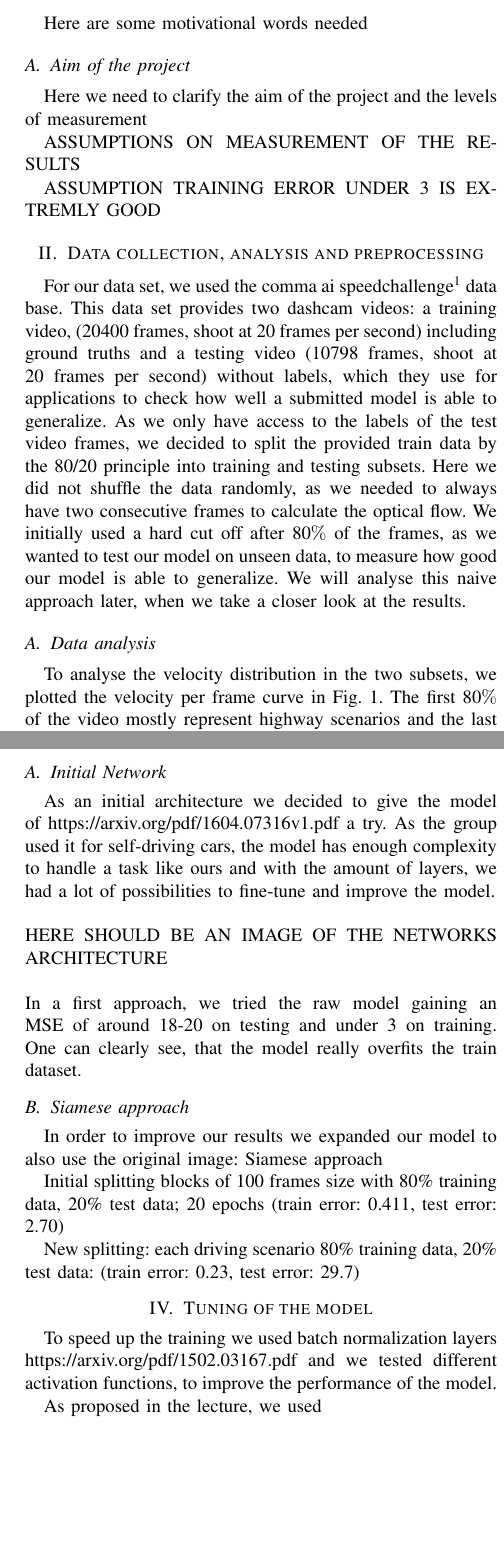
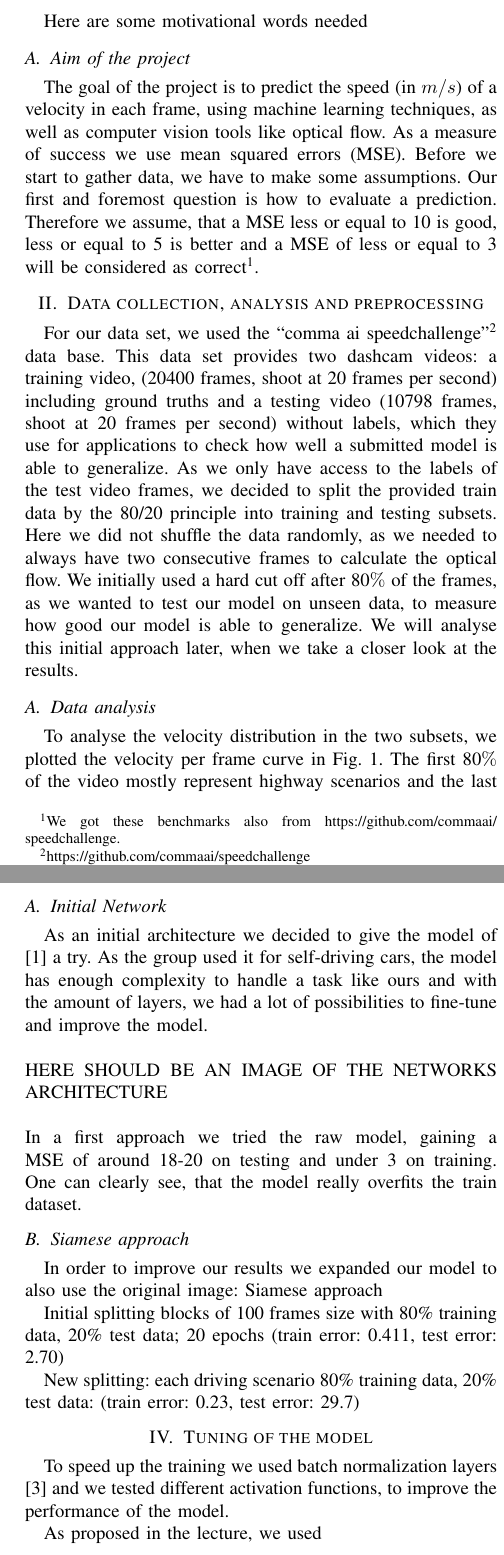
Before and after one commit to Flo-Wo/DL-Visual-Odometry, a LaTeX paper (project/report/Velo_Pred_dashcam_Wolf_Herbst.tex): two parts of the columns of pages 1 and 2 of 3, joined at a grey line, cut so that both start at the same text, the shorter picture padded with empty space. Compiled offline with pdfLaTeX; a missing font is replaced by an installed copy or a similar font; a LaTeX package or settings file that is missing is left out.

Commit message:
added references in the report

```diff
--- a/project/report/Velo_Pred_dashcam_Wolf_Herbst.tex
+++ b/project/report/Velo_Pred_dashcam_Wolf_Herbst.tex
@@ -15,6 +15,7 @@
 \usepackage{booktabs}
 \usepackage[hidelinks]{hyperref}
 \usepackage[capitalise]{cleveref}
+\usepackage{csquotes}
 
 \usepackage[backend=biber, style=numeric]{biblatex} %Zitate mit BibTeX  %, sorting=none "richtige" Reihenfolge der Nummern
 %, citestyle=alphabetic-verb
@@ -48,22 +49,21 @@ deep learning, computer vision, visual odometry, dense optical flow, siamese net
 \section{Introduction}
 Here are some motivational words needed
 \subsection{Aim of the project}
-Here we need to clarify the aim of the project and the levels of measurement
-
-ASSUMPTIONS ON MEASUREMENT OF THE RESULTS
-
-ASSUMPTION TRAINING ERROR UNDER 3 IS EXTREMLY GOOD
-
+The goal of the project is to predict the speed (in $m/s$) of a velocity in each frame, using machine learning
+techniques, as well as computer vision tools like optical flow. As a measure of success we use mean squared errors (MSE).
+Before we start to gather data, we have to make some assumptions. Our first and foremost question is how to evaluate a
+prediction. Therefore we assume, that a MSE less or equal to 10 is good, less or equal to 5 is better and a MSE of less
+or equal to 3 will be considered as correct\footnote{We got these benchmarks also from \url{https://github.com/commaai/speedchallenge}.}.
 
 \section{Data collection, analysis and preprocessing}
-For our data set, we used the comma ai speedchallenge\footnote{https://github.com/commaai/speedchallenge} data base. This data
+For our data set, we used the \enquote{comma ai speedchallenge}\footnote{https://github.com/commaai/speedchallenge} data base. This data
 set provides two dashcam videos: a training video, (20400 frames, shoot at 20 frames per second) including
 ground truths and a testing video (10798 frames, shoot at 20 frames per second) without labels, which they use for applications
 to check how well a submitted model is able to generalize.
 As we only have access to the labels of the test video frames, we decided to split the provided train data by the 80/20 principle into
 training and testing subsets. Here we did not shuffle the data randomly, as we needed to always have two consecutive frames to
 calculate the optical flow. We initially used a hard cut off after 80$\%$ of the frames, as we wanted to test our model on unseen data,
-to measure how good our model is able to generalize. We will analyse this naive approach later, when we take a closer look
+to measure how good our model is able to generalize. We will analyse this initial approach later, when we take a closer look
 at the results.
 \subsection{Data analysis}
 To analyse the velocity distribution in the two subsets, we plotted the velocity per frame curve in
@@ -74,2 +74,3 @@ tested on totally different road traffic scenarios.
 
 \subsection{Preprocessing}
+Each of the provided frames has a size of $(640,480,3)$ pixels. Due to computational limitations, we decided to cut off the last 60 pixels from the lower border, to remove a black frame inside the car, which did not have any effect on the optical flow. Furthermore, we cut the frame size in half and calculated the optical flow using the \enquote{Farneback pyramid method} \cite{Farneback2003} with the following parameters
@@ -113,11 +105,11 @@ As a performance measure, we choose mean squared errors (MSE).
 
 \subsection{Initial Network}
 
-As an initial architecture we decided to give the model of https://arxiv.org/pdf/1604.07316v1.pdf a try. As the group used it
+As an initial architecture we decided to give the model of \cite{NVIDIA2016} a try. As the group used it
 for self-driving cars, the model has enough complexity to handle a task like ours and with the amount of layers, we had a lot of
 possibilities to fine-tune and improve the model.\\
 \\HERE SHOULD BE AN IMAGE OF THE NETWORKS ARCHITECTURE\\
-\\In a first approach, we tried the raw model gaining an MSE of around 18-20 on testing and under 3 on training. One can clearly
+\\In a first approach we tried the raw model, gaining a MSE of around 18-20 on testing and under 3 on training. One can clearly
 see, that the model really overfits the train dataset.
 
 \subsection{Siamese approach}
@@ -130,7 +122,8 @@ New splitting: each driving scenario 80\% training data, 20\% test data: (train
 
 
 \section{Tuning of the model}
-To speed up the training we used batch normalization layers https://arxiv.org/pdf/1502.03167.pdf and we tested different activation functions, to improve the performance of the model.
+To speed up the training we used batch normalization layers \cite{BatchNorm2015}
+and we tested different activation functions, to improve the performance of the model.
 
 As proposed in the lecture, we used
 \begin{align*}
```
Also changed, not shown: project/report/ML-literature.bib (+29 -0 lines), project/report/Velo_Pred_dashcam_Wolf_Herbst.pdf, project/report/Velo_Pred_dashcam_Wolf_Herbst.tex (17 more changed lines).
